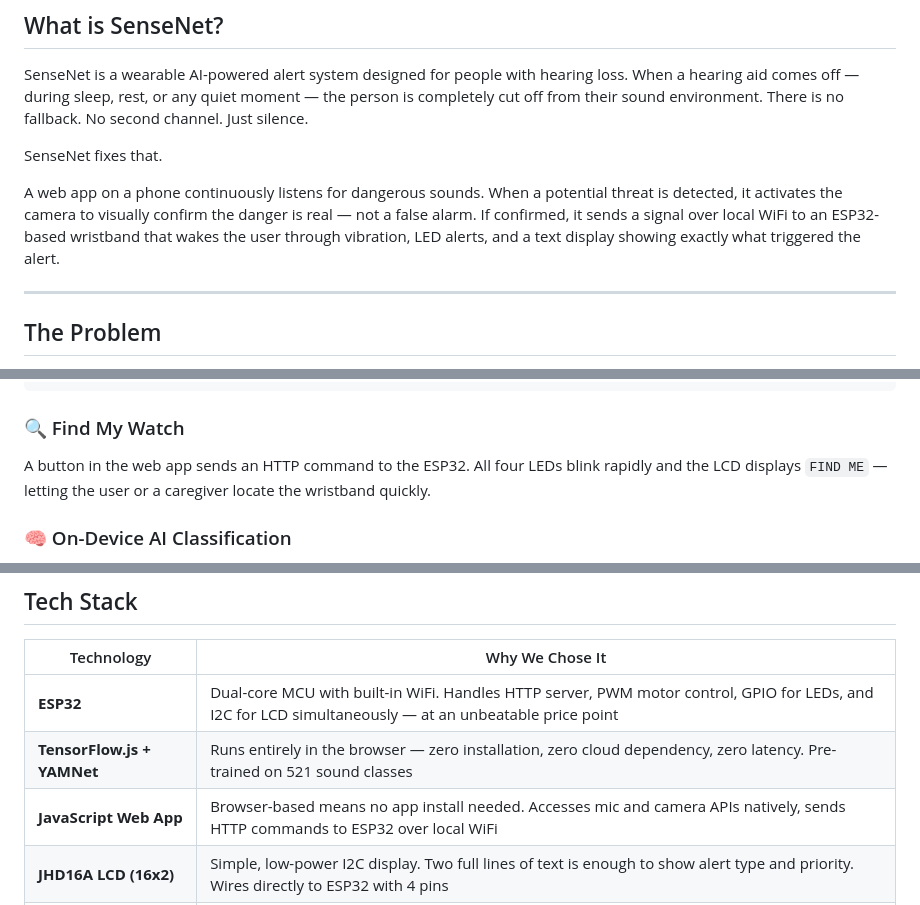
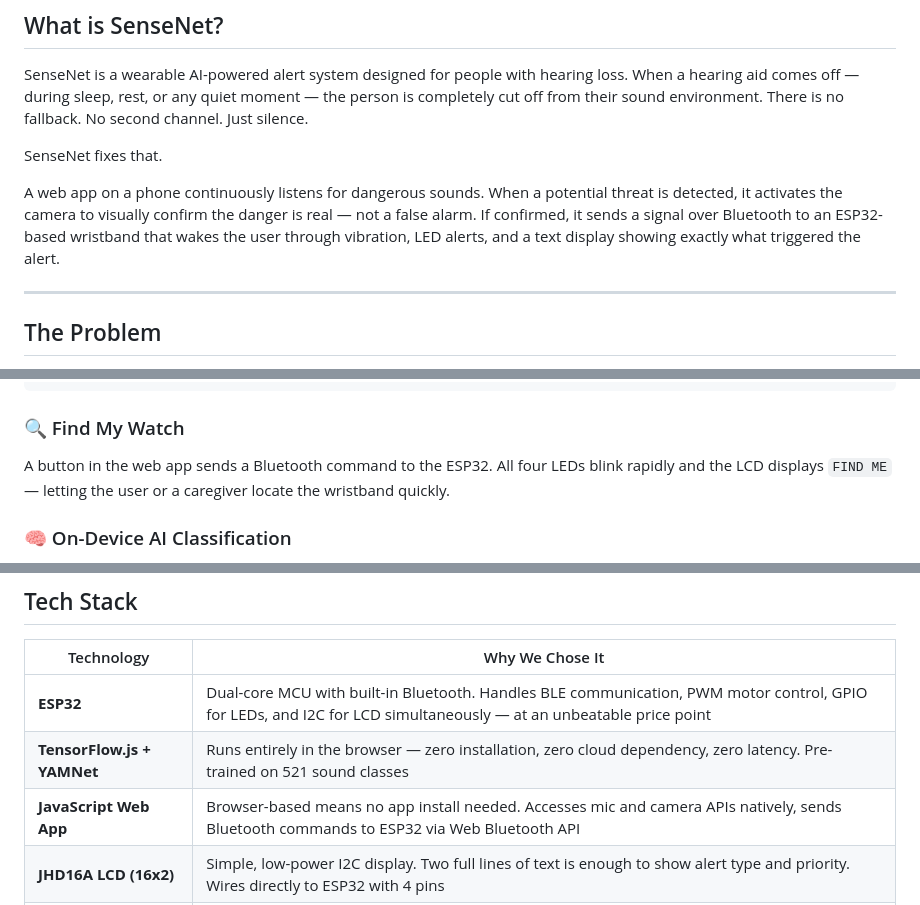
Before and after one commit to Ibnujaleel/sensenet-hack, a Markdown page: README.md, 3 parts joined by grey strips. GitHub-like rendering.

````diff
--- a/README.md
+++ b/README.md
@@ -12,7 +12,7 @@ SenseNet is a wearable AI-powered alert system designed for people with hearing
 
 SenseNet fixes that.
 
-A web app on a phone continuously listens for dangerous sounds. When a potential threat is detected, it activates the camera to visually confirm the danger is real — not a false alarm. If confirmed, it sends a signal over local WiFi to an ESP32-based wristband that wakes the user through vibration, LED alerts, and a text display showing exactly what triggered the alert.
+A web app on a phone continuously listens for dangerous sounds. When a potential threat is detected, it activates the camera to visually confirm the danger is real — not a false alarm. If confirmed, it sends a signal over Bluetooth to an ESP32-based wristband that wakes the user through vibration, LED alerts, and a text display showing exactly what triggered the alert.
 
 ---
 
@@ -89,7 +89,7 @@ Priority: LOW
 ```
 
 ### 🔍 Find My Watch
-A button in the web app sends an HTTP command to the ESP32. All four LEDs blink rapidly and the LCD displays `FIND ME` — letting the user or a caregiver locate the wristband quickly.
+A button in the web app sends a Bluetooth command to the ESP32. All four LEDs blink rapidly and the LCD displays `FIND ME` — letting the user or a caregiver locate the wristband quickly.
 
 ### 🧠 On-Device AI Classification
 TensorFlow.js + YAMNet runs entirely in the browser. No server, no cloud, no latency. YAMNet is pre-trained on 521 sound classes including fire alarms, knocking, speech, and more.
@@ -103,9 +103,9 @@ Before any alert fires, the phone camera captures a frame and analyzes it alongs
 
 | Technology | Why We Chose It |
 |------------|----------------|
-| **ESP32** | Dual-core MCU with built-in WiFi. Handles HTTP server, PWM motor control, GPIO for LEDs, and I2C for LCD simultaneously — at an unbeatable price point |
+| **ESP32** | Dual-core MCU with built-in Bluetooth. Handles BLE communication, PWM motor control, GPIO for LEDs, and I2C for LCD simultaneously — at an unbeatable price point |
 | **TensorFlow.js + YAMNet** | Runs entirely in the browser — zero installation, zero cloud dependency, zero latency. Pre-trained on 521 sound classes |
-| **JavaScript Web App** | Browser-based means no app install needed. Accesses mic and camera APIs natively, sends HTTP commands to ESP32 over local WiFi |
+| **JavaScript Web App** | Browser-based means no app install needed. Accesses mic and camera APIs natively, sends Bluetooth commands to ESP32 via Web Bluetooth API |
 | **JHD16A LCD (16x2)** | Simple, low-power I2C display. Two full lines of text is enough to show alert type and priority. Wires directly to ESP32 with 4 pins |
 | **NPN Transistor + Diode** | Standard motor driver circuit — protects ESP32 GPIO while enabling full motor current. Textbook reliable |
 
````
Also changed, not shown: other parts of README.md (+10 -15 lines).
